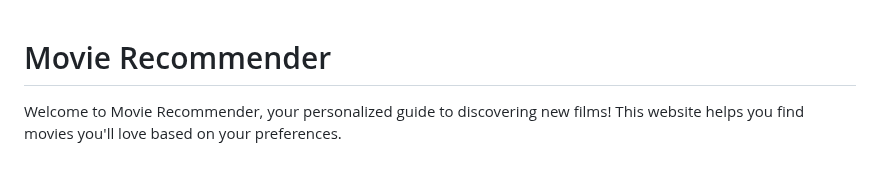
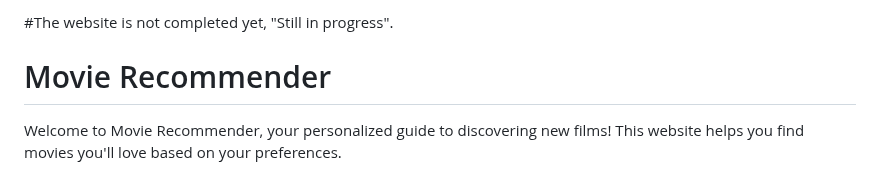
Before and after one commit to 555sumit/Movie_Recommender_Website., a Markdown page: README.md, the part around the change. GitHub-like rendering.

```diff
--- a/README.md
+++ b/README.md
@@ -1,3 +1,4 @@
+#The website is not completed yet, "Still in progress".
 # Movie Recommender
 
 Welcome to Movie Recommender, your personalized guide to discovering new films! This website helps you find movies you'll love based on your preferences.
```
